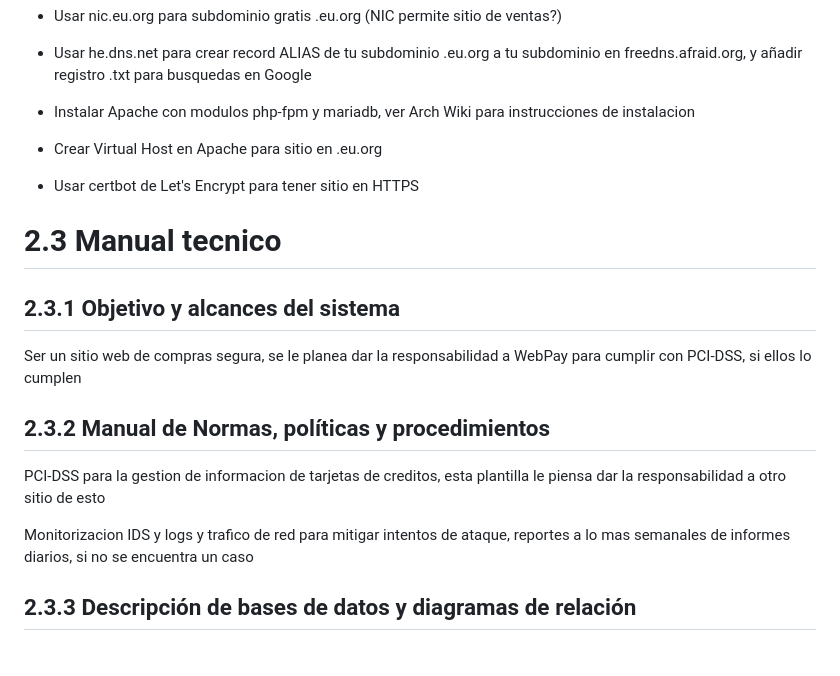
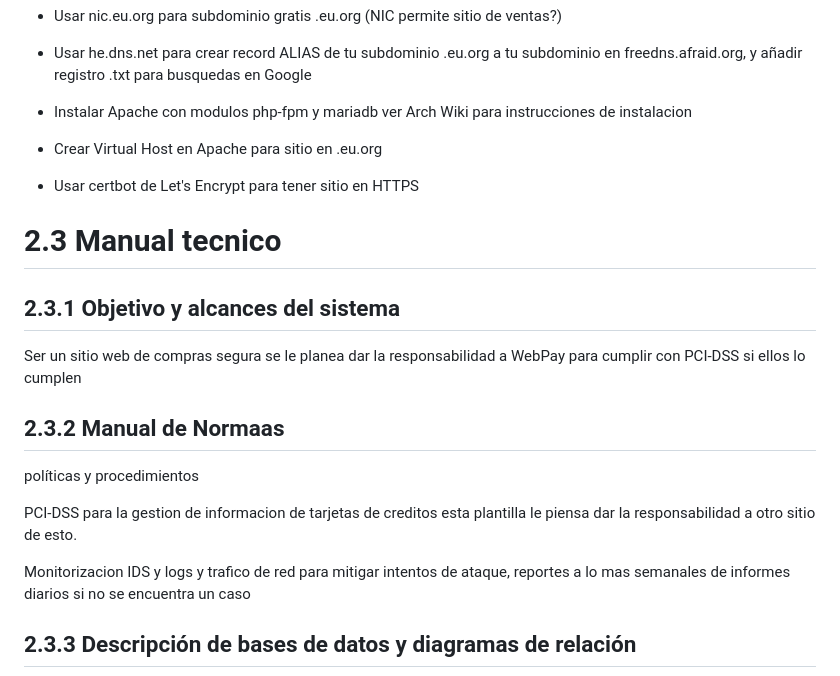
Before and after one commit to meowrawr-ui/meowrawr-ui.github.io, a Markdown page: manual.md, the part around the change printed below. Rendered like a GitHub page; blank space fills up the shorter version.

```diff
--- a/manual.md
+++ b/manual.md
@@ -69,7 +71,7 @@ Este sistema fue probado en Arch Linux ARM en una Raspberry Pi 3B+, puede funcio
 
 * Usar he.dns.net para crear record ALIAS de tu subdominio .eu.org a tu subdominio en freedns.afraid.org, y añadir registro .txt para busquedas en Google
 
-* Instalar Apache con modulos php-fpm y mariadb, ver Arch Wiki para instrucciones de instalacion
+* Instalar Apache con modulos php-fpm y mariadb  ver Arch Wiki para instrucciones de instalacion
 
 * Crear Virtual Host en Apache para sitio en .eu.org
 
@@ -78,13 +80,14 @@ Este sistema fue probado en Arch Linux ARM en una Raspberry Pi 3B+, puede funcio
 # 2.3 Manual tecnico
 ## 2.3.1 Objetivo y alcances del sistema
 
-Ser un sitio web de compras segura, se le planea dar la responsabilidad a WebPay para cumplir con PCI-DSS, si ellos lo cumplen
+Ser un sitio web de compras segura  se le planea dar la responsabilidad a WebPay para cumplir con PCI-DSS  si ellos lo cumplen
 
-## 2.3.2 Manual de Normas, políticas y procedimientos
+## 2.3.2 Manual de Normaas
+políticas y procedimientos
 
-PCI-DSS para la gestion de informacion de tarjetas de creditos, esta plantilla le piensa dar la responsabilidad a otro sitio de esto
+PCI-DSS para la gestion de informacion de tarjetas de creditos  esta plantilla le piensa dar la responsabilidad a otro sitio de esto.
 
-Monitorizacion IDS y logs y trafico de red para mitigar intentos de ataque, reportes a lo mas semanales de informes diarios, si no se encuentra un caso
+Monitorizacion IDS y logs y trafico de red para mitigar intentos de ataque, reportes a lo mas semanales de informes diarios  si no se encuentra un caso
 
 ## 2.3.3 Descripción de bases de datos y diagramas de relación
 
```
Also changed, not shown: other parts of manual.md (+26 -24 lines).
